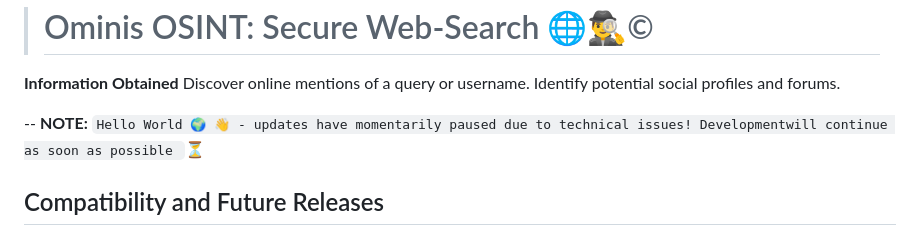
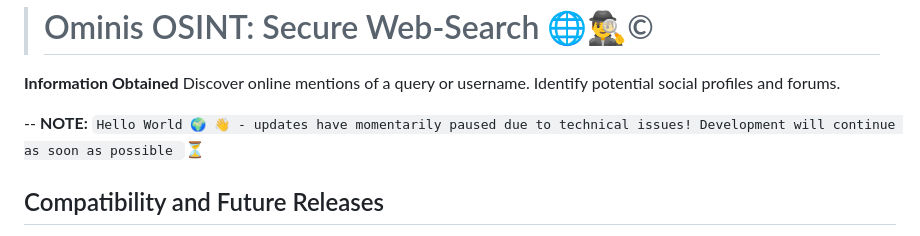
Before and after one commit to AnonCatalyst/Ominis-OSINT, a Markdown page: README.md, the part around the change. Drawn GitHub-style.

```diff
--- a/README.md
+++ b/README.md
@@ -5,7 +5,7 @@
     Identify potential social profiles and forums.
 
 
--- **NOTE:** `Hello World 🌍 👋 - updates have momentarily paused due to technical issues! Developmentwill continue as soon as possible `⏳️
+-- **NOTE:** `Hello World 🌍 👋 - updates have momentarily paused due to technical issues! Development will continue as soon as possible `⏳️
 
 
 ## Compatibility and Future Releases
```
